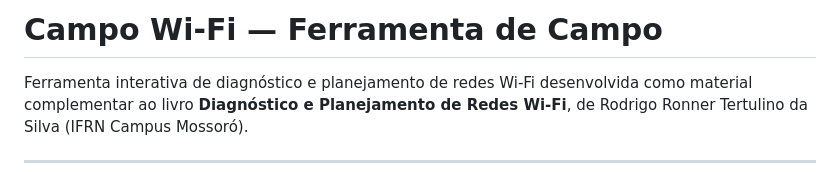
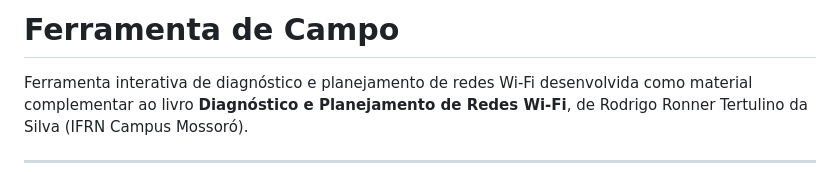
Before and after one commit to rodrigoronner/Livro-Diagn-stico-e-Planejamento-de-Redes-Wi-Fi, a Markdown page: README.md, the part around the change. GitHub-like rendering.

```diff
--- a/README.md
+++ b/README.md
@@ -1,4 +1,4 @@
-# Campo Wi-Fi — Ferramenta de Campo
+# Ferramenta de Campo
 
 Ferramenta interativa de diagnóstico e planejamento de redes Wi-Fi desenvolvida como material complementar ao livro **Diagnóstico e Planejamento de Redes Wi-Fi**, de Rodrigo Ronner Tertulino da Silva (IFRN Campus Mossoró).
 
```
